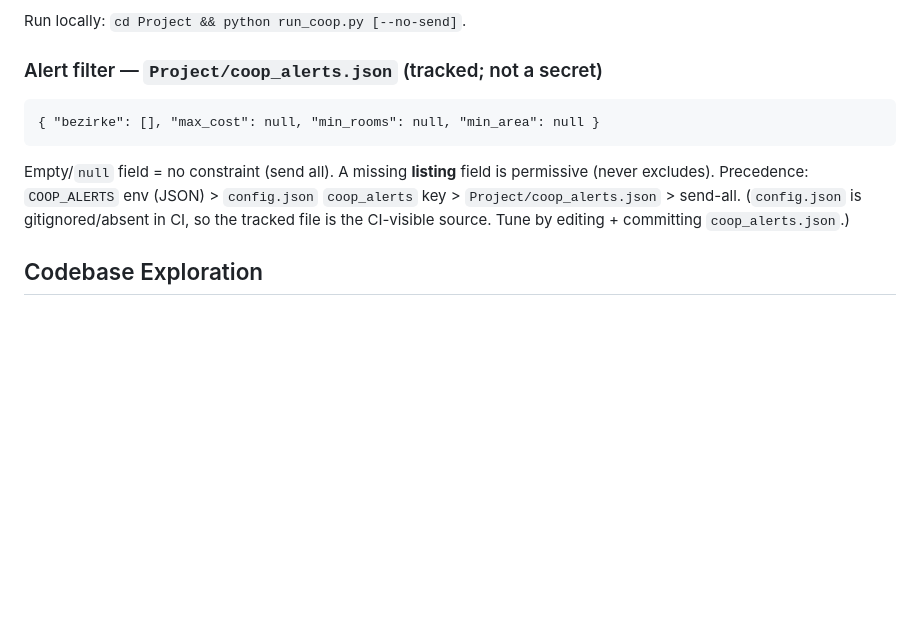
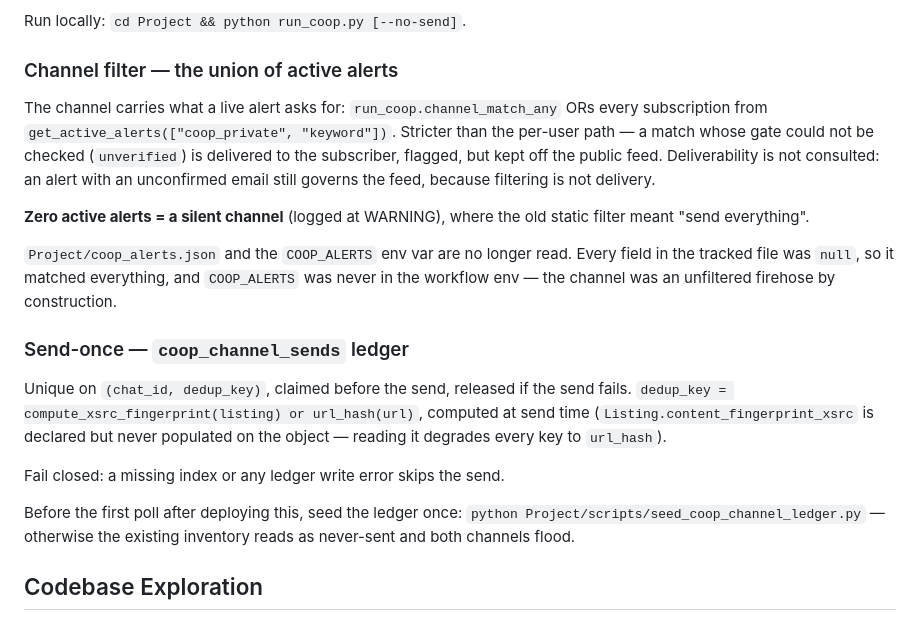
Before and after one commit to vladbrincoveanu/ImmoAgent, a Markdown page: docs/CLAUDE-full-reference.md, the part around the change. Rendered like a GitHub page; blank space fills up the shorter version.

Commit message:
docs(coop): record the ledger, the alert-union filter and the seed step
Hard rule 5 said `sent_to_telegram` prevents re-sends. On the co-op channel it
provably did not, so the rule is now scoped: the ledger is authoritative there.

Also replaces the `coop_alerts.json` reference section — that filter is no
longer read by anything — and documents the one-off seed run required before
the first poll after deploy.

Co-Authored-By: Claude Opus 5 <noreply@anthropic.com>

```diff
--- a/docs/CLAUDE-full-reference.md
+++ b/docs/CLAUDE-full-reference.md
@@ -326,15 +326,35 @@ requests/bs4/pymongo — no Selenium/torch).
 
 Run locally: `cd Project && python run_coop.py [--no-send]`.
 
-### Alert filter — `Project/coop_alerts.json` (tracked; not a secret)
+### Channel filter — the union of active alerts
 
-    { "bezirke": [], "max_cost": null, "min_rooms": null, "min_area": null }
+The channel carries what a live alert asks for: `run_coop.channel_match_any`
+ORs every subscription from `get_active_alerts(["coop_private", "keyword"])`.
+Stricter than the per-user path — a match whose gate could not be checked
+(`unverified`) is delivered to the subscriber, flagged, but kept off the public
+feed. Deliverability is not consulted: an alert with an unconfirmed email still
+governs the feed, because filtering is not delivery.
 
-Empty/`null` field = no constraint (send all). A missing **listing** field is
-permissive (never excludes). Precedence: `COOP_ALERTS` env (JSON) >
-`config.json` `coop_alerts` key > `Project/coop_alerts.json` > send-all.
-(`config.json` is gitignored/absent in CI, so the tracked file is the
-CI-visible source. Tune by editing + committing `coop_alerts.json`.)
+**Zero active alerts = a silent channel** (logged at WARNING), where the old
+static filter meant "send everything".
+
+`Project/coop_alerts.json` and the `COOP_ALERTS` env var are no longer read.
+Every field in the tracked file was `null`, so it matched everything, and
+`COOP_ALERTS` was never in the workflow env — the channel was an unfiltered
+firehose by construction.
+
+### Send-once — `coop_channel_sends` ledger
+
+Unique on `(chat_id, dedup_key)`, claimed before the send, released if the send
+fails. `dedup_key = compute_xsrc_fingerprint(listing) or url_hash(url)`,
+computed at send time (`Listing.content_fingerprint_xsrc` is declared but never
+populated on the object — reading it degrades every key to `url_hash`).
+
+Fail closed: a missing index or any ledger write error skips the send.
+
+Before the first poll after deploying this, seed the ledger once:
+`python Project/scripts/seed_coop_channel_ledger.py` — otherwise the existing
+inventory reads as never-sent and both channels flood.
 
 ## Codebase Exploration
 
```
Also changed, not shown: CLAUDE.md (+1 -1 lines), 1 other file.
